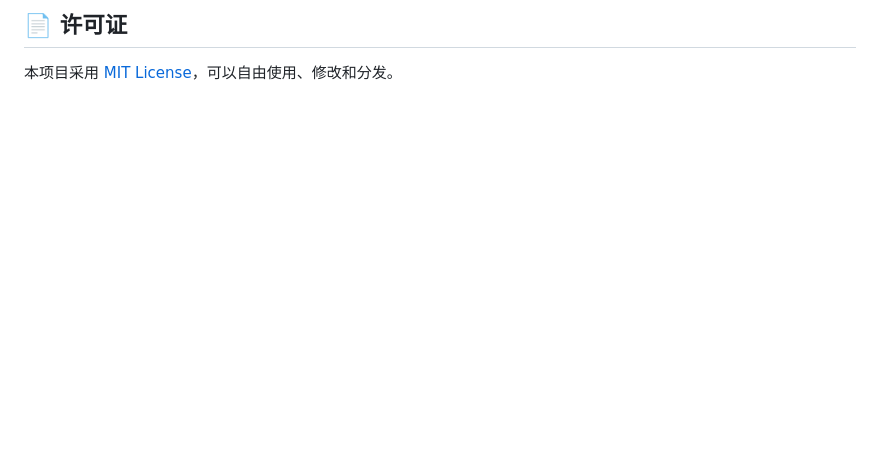
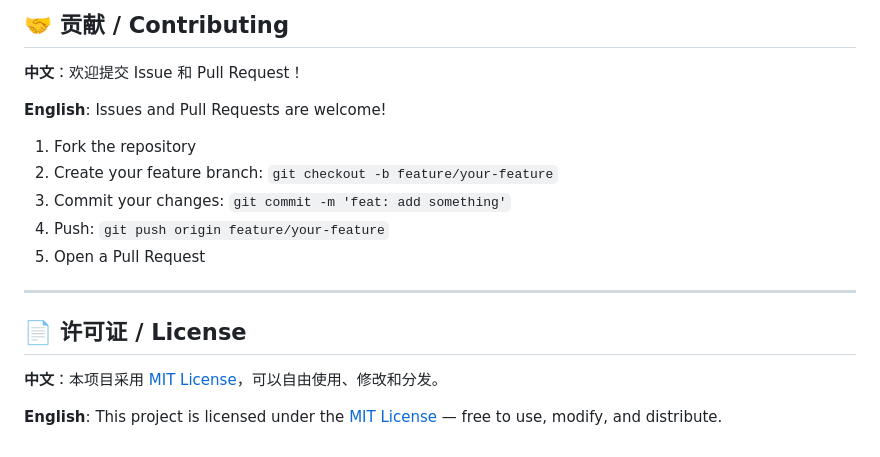
Before and after one commit to 9527mmyy/tooling-management, a Markdown page: README.md, the part around one of its changes. Drawn GitHub-style; blank space fills up the shorter version.

```diff
--- a/README.md
+++ b/README.md
@@ -141,4 +153,20 @@ tooling-management/
 
-## 📄 许可证
+## 🤝 贡献 / Contributing
 
-本项目采用 [MIT License](LICENSE)，可以自由使用、修改和分发。
+**中文**：欢迎提交 Issue 和 Pull Request！
+
+**English**: Issues and Pull Requests are welcome!
+
+1. Fork the repository
+2. Create your feature branch: `git checkout -b feature/your-feature`
+3. Commit your changes: `git commit -m 'feat: add something'`
+4. Push: `git push origin feature/your-feature`
+5. Open a Pull Request
+
+---
+
+## 📄 许可证 / License
+
+**中文**：本项目采用 [MIT License](LICENSE)，可以自由使用、修改和分发。
+
+**English**: This project is licensed under the [MIT License](LICENSE) — free to use, modify, and distribute.
```
Also changed, not shown: other parts of README.md (+102 -90 lines).
